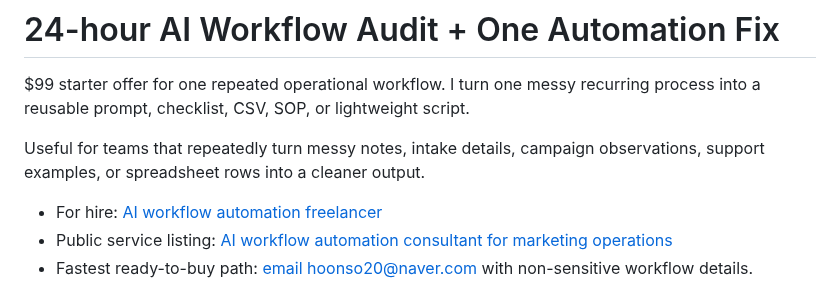
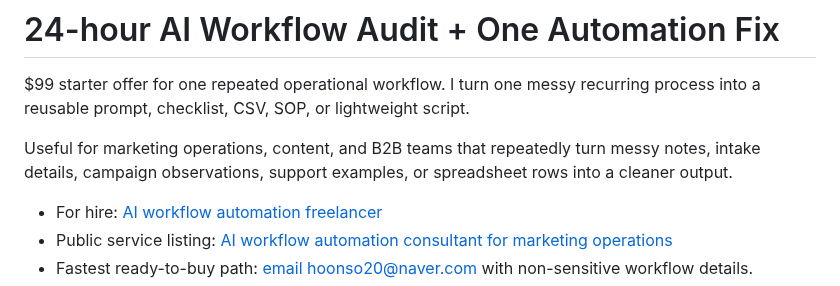
Before and after one commit to ch33rio/dacon_skills.md, a Markdown page: README.md, the part around the change. Drawn GitHub-style.

Commit message:
Clarify the target buyer in the repo front page
The public service listing now targets marketing operations, so the README opening copy names that buyer group before the ready-to-buy email path.

Constraint: No new send or payment capability is available
Rejected: Add another listing issue | existing issue #2 already covers the new search surface
Confidence: medium
Scope-risk: narrow
Directive: Treat this as conversion copy only, not revenue evidence
Tested: README fetched before update; follow-up fetch and completion gate will verify
Not-tested: External search ranking impact

```diff
--- a/README.md
+++ b/README.md
@@ -2,7 +2,7 @@
 
 $99 starter offer for one repeated operational workflow. I turn one messy recurring process into a reusable prompt, checklist, CSV, SOP, or lightweight script.
 
-Useful for teams that repeatedly turn messy notes, intake details, campaign observations, support examples, or spreadsheet rows into a cleaner output.
+Useful for marketing operations, content, and B2B teams that repeatedly turn messy notes, intake details, campaign observations, support examples, or spreadsheet rows into a cleaner output.
 
 - For hire: [AI workflow automation freelancer](FOR-HIRE.md)
 - Public service listing: [AI workflow automation consultant for marketing operations](https://github.com/ch33rio/dacon_skills.md/issues/2)
```
